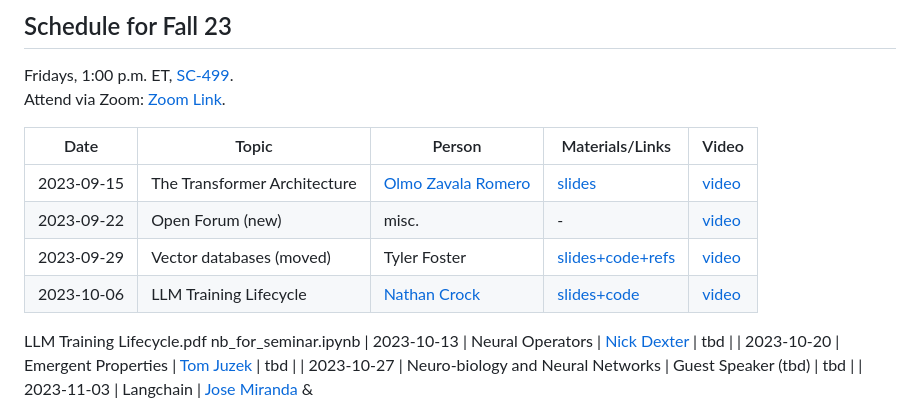
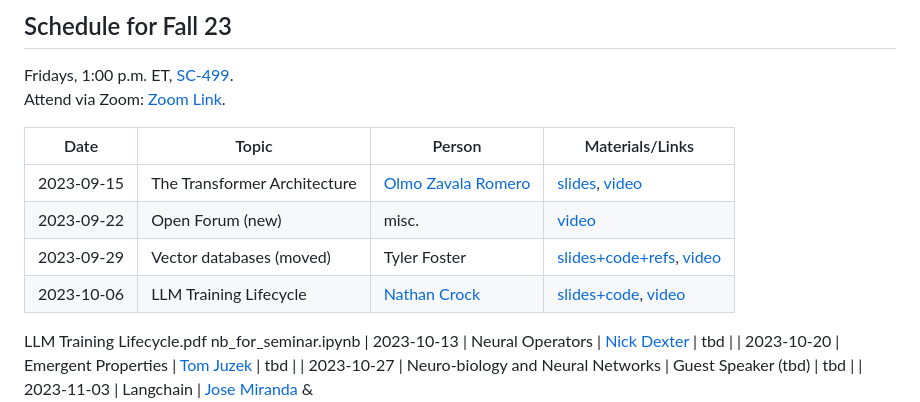
Before and after one commit to fsu-ml/fsu-ml.github.io, a Markdown page: README.md, the part around the change. Rendered like a GitHub page.

Commit message:
Restructured table.

```diff
--- a/README.md
+++ b/README.md
@@ -13,12 +13,12 @@ We are a group of people located in and around Tallahassee, all sharing an inter
 Fridays, 1:00 p.m. ET, [SC-499](https://goo.gl/maps/BJLxE3Q7H1MTBqMu6). <br />
 Attend via Zoom: [Zoom Link](https://fsu.zoom.us/j/9038137210). <br />
 
-| Date       | Topic        | Person | Materials/Links | Video |
-|------------|--------------|--------|-----------------|-------|
-| 2023-09-15 | The Transformer Architecture | [Olmo Zavala Romero](https://www.sc.fsu.edu/people?uid=osz09) | [slides](materials/olmo_zavala/wk3_OZR_transformer.pdf) | [video](https://fsu.zoom.us/rec/share/ZMvYDfsX-vzV4dvd_SXU8LoENwWON1rYpAUBDumjU3Bl5mzAQ-De8YNkUVveZ9hx.O8UInuzaeWQqDput) |
-| 2023-09-22 | Open Forum (new) | misc. | - | [video](https://fsu.zoom.us/rec/share/WLlRnPSBQv6sYNsMe1PkTFuKBks6232iC5KIPRW0bE3aU13LmT7tkZsSS5dBOFo-.jAewVv_17H0hewah) |
-| 2023-09-29 | Vector databases (moved) | Tyler Foster | [slides+code+refs](materials/tyler_foster) | [video](https://fsu.zoom.us/rec/share/_AWwK6usOPmoWLlPfO810DffMZlxfxmGpWKMeHZQHI7rEjNcc7o3jgBb5BG9QoE.9WQCpDmEx5wAe6pY) |
-| 2023-10-06 | LLM Training Lifecycle | [Nathan Crock](https://www.sc.fsu.edu/people?uid=ndc08) | [slides+code](materials/nathan_crock) | [video](https://fsu.zoom.us/rec/share/BOLgQF4vMojpAPJSrabTj3RMyKD73mnR-e4jmx3Gauvd3pEpi6feWRyqc30AyA43.fHepkgaGJ2ImX-Nz?startTime=1696692938000) |
+| Date       | Topic        | Person | Materials/Links |
+|------------|--------------|--------|-----------------|
+| 2023-09-15 | The Transformer Architecture | [Olmo Zavala Romero](https://www.sc.fsu.edu/people?uid=osz09) | [slides](materials/olmo_zavala/wk3_OZR_transformer.pdf), [video](https://fsu.zoom.us/rec/share/ZMvYDfsX-vzV4dvd_SXU8LoENwWON1rYpAUBDumjU3Bl5mzAQ-De8YNkUVveZ9hx.O8UInuzaeWQqDput) |
+| 2023-09-22 | Open Forum (new) | misc. | [video](https://fsu.zoom.us/rec/share/WLlRnPSBQv6sYNsMe1PkTFuKBks6232iC5KIPRW0bE3aU13LmT7tkZsSS5dBOFo-.jAewVv_17H0hewah) |
+| 2023-09-29 | Vector databases (moved) | Tyler Foster | [slides+code+refs](materials/tyler_foster), [video](https://fsu.zoom.us/rec/share/_AWwK6usOPmoWLlPfO810DffMZlxfxmGpWKMeHZQHI7rEjNcc7o3jgBb5BG9QoE.9WQCpDmEx5wAe6pY) |
+| 2023-10-06 | LLM Training Lifecycle | [Nathan Crock](https://www.sc.fsu.edu/people?uid=ndc08) | [slides+code](materials/nathan_crock),  [video](https://fsu.zoom.us/rec/share/BOLgQF4vMojpAPJSrabTj3RMyKD73mnR-e4jmx3Gauvd3pEpi6feWRyqc30AyA43.fHepkgaGJ2ImX-Nz?startTime=1696692938000) |
 LLM Training Lifecycle.pdf	nb_for_seminar.ipynb
 | 2023-10-13 | Neural Operators | [Nick Dexter](https://www.sc.fsu.edu/people?uid=nd22f) | tbd |
 | 2023-10-20 | Emergent Properties | [Tom Juzek](https://modlang.fsu.edu/person/tom-juzek) | tbd |
```
